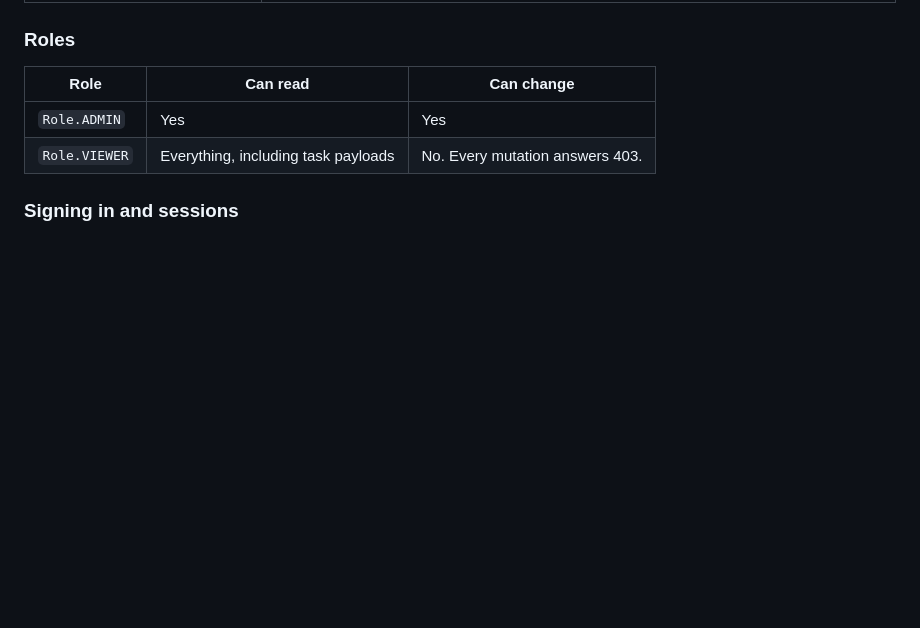
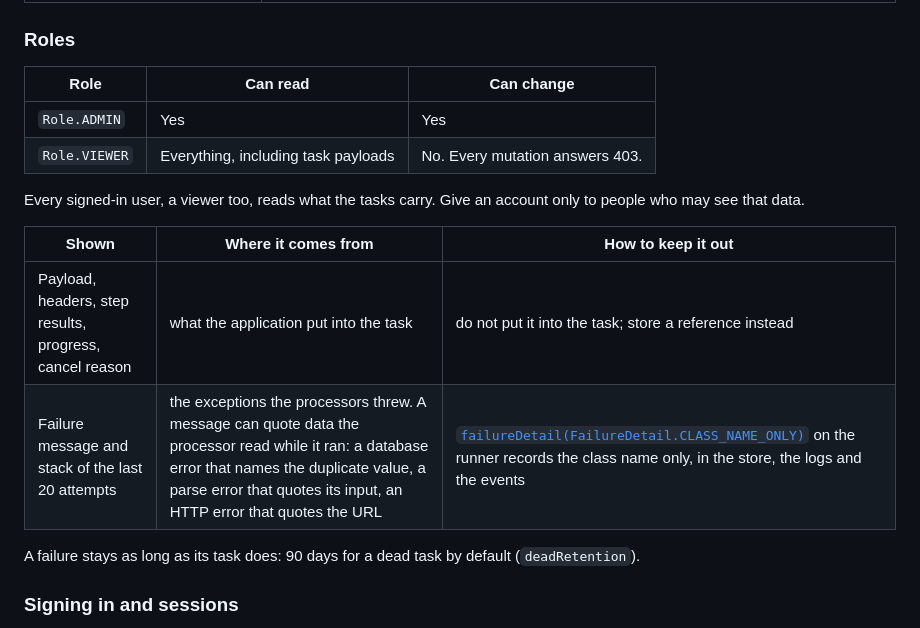
Before and after one commit to BonfireTrunk/bth4j, a Markdown page: docs/admin.md, the part around the change. Drawn GitHub-style; blank space fills up the shorter version.

Commit message:
Say in the docs who sees failure messages and how to keep them short
FULL stays the default failure detail. The roles section now lists what
every signed-in user can read and points to CLASS_NAME_ONLY.

```diff
--- a/docs/admin.md
+++ b/docs/admin.md
@@ -141,6 +141,15 @@ At least one user is required. A server runs once: `start()` after `stop()` thro
 |---|---|---|
 | `Role.ADMIN` | Yes | Yes |
 | `Role.VIEWER` | Everything, including task payloads | No. Every mutation answers 403. |
+
+Every signed-in user, a viewer too, reads what the tasks carry. Give an account only to people who may see that data.
+
+| Shown | Where it comes from | How to keep it out |
+|---|---|---|
+| Payload, headers, step results, progress, cancel reason | what the application put into the task | do not put it into the task; store a reference instead |
+| Failure message and stack of the last 20 attempts | the exceptions the processors threw. A message can quote data the processor read while it ran: a database error that names the duplicate value, a parse error that quotes its input, an HTTP error that quotes the URL | [`failureDetail(FailureDetail.CLASS_NAME_ONLY)`](configuration.md#what-failuredetail-covers) on the runner records the class name only, in the store, the logs and the events |
+
+A failure stays as long as its task does: 90 days for a dead task by default (`deadRetention`).
 
 ### Signing in and sessions
 
```
Also changed, not shown: docs/configuration.md (+2 -0 lines).
